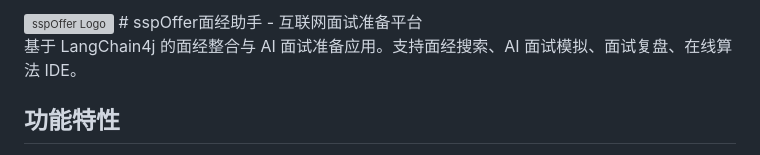
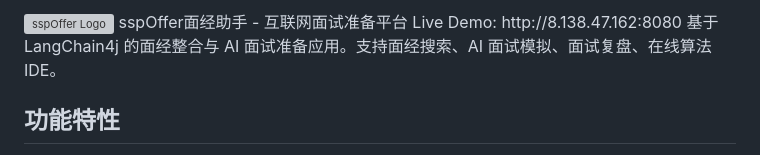
Before and after one commit to alvinxx1123/sspOffer-interview-assistant, a Markdown page: README.md, the part around the change. Rendered like a GitHub page; grey boxes are pictures that could not be loaded.

```diff
--- a/README.md
+++ b/README.md
@@ -1,6 +1,6 @@
 <img src="logo.png" alt="sspOffer Logo" width="50%">
-# sspOffer面经助手 - 互联网面试准备平台
-
+                     sspOffer面经助手 - 互联网面试准备平台
+                     Live Demo: http://8.138.47.162:8080
 基于 LangChain4j 的面经整合与 AI 面试准备应用。支持面经搜索、AI 面试模拟、面试复盘、在线算法 IDE。
 
 ## 功能特性
```
